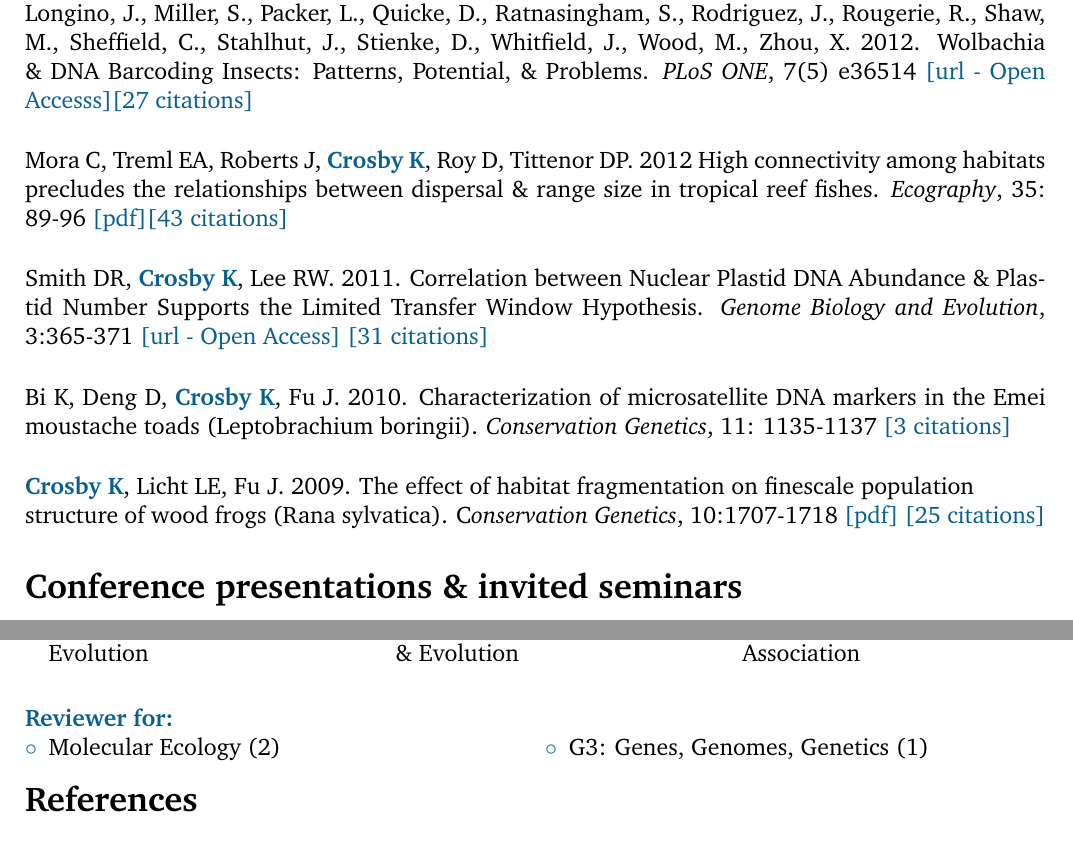
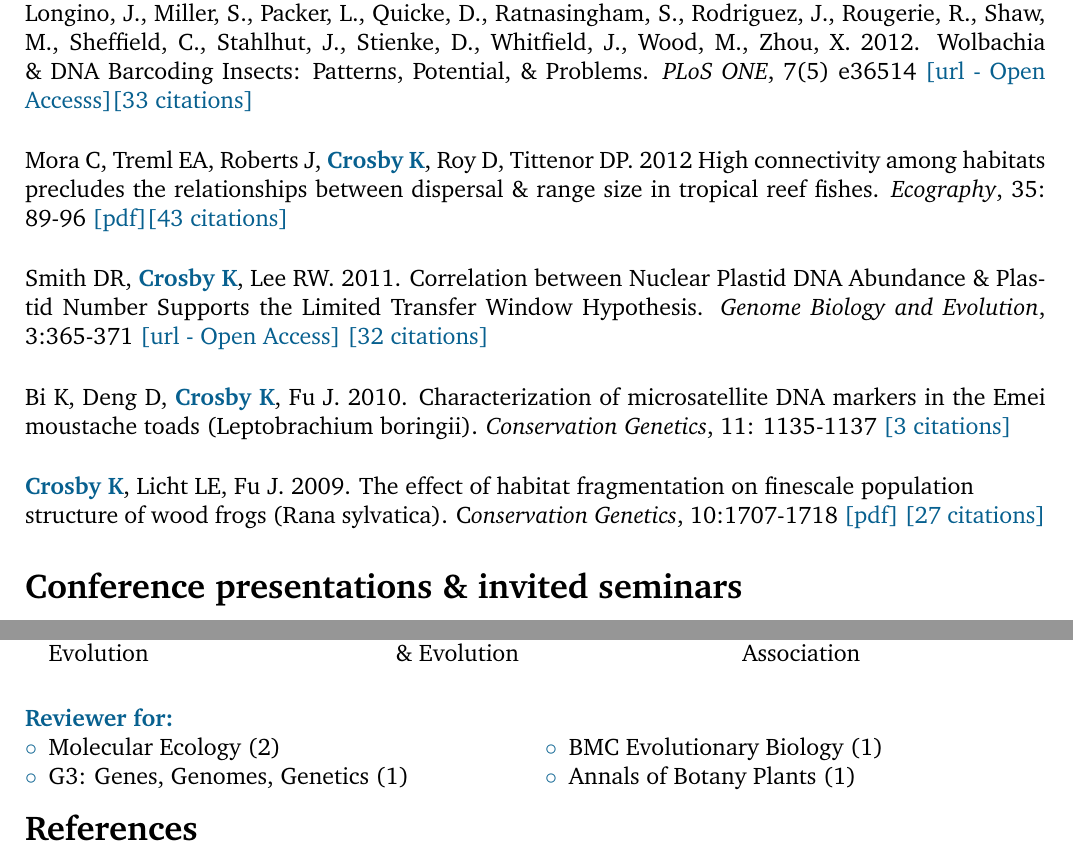
Before and after one commit to kate-crosby/cv, a LaTeX book (main.tex): two parts of pages 2 and 3 of 3, joined at a grey line, cut so that both start at the same text. Compiled offline with pdfLaTeX.

Commit message:
Updates Feb. 2015

```diff
--- a/main.tex
+++ b/main.tex
@@ -35,7 +35,7 @@
 
 % misc
 \renewcommand{\familydefault}{bch}	% font
-\pagestyle{empty}					% no pagenumbering
+\thispagestyle{empty}
 \setlength{\parindent}{0pt}			% no paragraph indentation
 
 
@@ -164,16 +163,18 @@ Research Technician, International Barcode of Life Initiative (iBOL), Biodiversi
 
 \textcolor{MidnightBlue}{\textbf{{Crosby K}}}, Smith DR. 2012. Does the mode of plastid genome inheritance influence plastid genome architecture?  \textit{PLoS ONE}, 7(5) e46260 \href{http://www.plosone.org/article/info\%3Adoi\%2F10.1371\%2Fjournal.pone.0046260}{[url - Open Access]} \href{http://scholar.google.ca/scholar?oi=bibs&hl=en&cites=8775816063343348897&as_sdt=5}{[4 citations]}\\
 
-Smith A, Bertrand C, \textcolor{MidnightBlue}{\textbf{{Crosby K}}},  Eveleigh, E., Fernandez-Triana, J., Fisher, B., Gibbs, J., Hajibabaei, M., Hallwachs, W., Hebert, P., Hind, K., Hrcek, J., Huang, D-W., Janda, M., Janzen, D., Li, Y., Longino, J., Miller, S., Packer, L., Quicke, D., Ratnasingham, S., Rodriguez, J., Rougerie, R., Shaw, M., Sheffield, C., Stahlhut, J., Stienke, D., Whitfield, J., Wood, M., Zhou, X.  2012. Wolbachia \& DNA Barcoding Insects: Patterns, Potential, \& Problems. \textit{PLoS ONE}, 7(5) e36514 \href{http://www.plosone.org/article/info\%3Adoi\%2F10.1371\%2Fjournal.pone.0036514#pone-0036514-g003}{[url - Open Accesss]}\href{http://scholar.google.ca/scholar?oi=bibs&hl=en&cites=16551803805181280857&as_sdt=5}{[27 citations]}
+\clearpage
+
+Smith A, Bertrand C, \textcolor{MidnightBlue}{\textbf{{Crosby K}}},  Eveleigh, E., Fernandez-Triana, J., Fisher, B., Gibbs, J., Hajibabaei, M., Hallwachs, W., Hebert, P., Hind, K., Hrcek, J., Huang, D-W., Janda, M., Janzen, D., Li, Y., Longino, J., Miller, S., Packer, L., Quicke, D., Ratnasingham, S., Rodriguez, J., Rougerie, R., Shaw, M., Sheffield, C., Stahlhut, J., Stienke, D., Whitfield, J., Wood, M., Zhou, X.  2012. Wolbachia \& DNA Barcoding Insects: Patterns, Potential, \& Problems. \textit{PLoS ONE}, 7(5) e36514 \href{http://www.plosone.org/article/info\%3Adoi\%2F10.1371\%2Fjournal.pone.0036514#pone-0036514-g003}{[url - Open Accesss]}\href{http://scholar.google.ca/scholar?oi=bibs&hl=en&cites=16551803805181280857&as_sdt=5}{[33 citations]}
 \\
 
 Mora C, Treml EA, Roberts J, \textcolor{MidnightBlue}{\textbf{{Crosby K}}}, Roy D, Tittenor DP. 2012 High connectivity among habitats precludes the relationships between dispersal \& range size in tropical reef fishes. \textit{Ecography}, 35: 89-96 \href{http://www.researchgate.net/publication/227837454_High_connectivity_among_habitats_precludes_the_relationship_between_dispersal_and_range_size_in_tropical_reef_fishes/file/9c960528513ddcdf0e.pdf}{[pdf]}\href{http://scholar.google.com/scholar?oi=bibs&hl=en&cites=14910466386364676679&as_sdt=5}{[43 citations]}\\
 
-Smith DR, \textcolor{MidnightBlue}{\textbf{{Crosby K}}}, Lee RW. 2011. Correlation between Nuclear Plastid DNA Abundance \& Plastid Number Supports the Limited Transfer Window Hypothesis. \textit{Genome Biology and Evolution}, 3:365-371 \href{http://gbe.oxfordjournals.org/content/3/365.long}{[url - Open Access]} \href{http://scholar.google.ca/scholar?oi=bibs&hl=en&cites=9373596750792333707&as_sdt=5}{[31 citations]}\\
+Smith DR, \textcolor{MidnightBlue}{\textbf{{Crosby K}}}, Lee RW. 2011. Correlation between Nuclear Plastid DNA Abundance \& Plastid Number Supports the Limited Transfer Window Hypothesis. \textit{Genome Biology and Evolution}, 3:365-371 \href{http://gbe.oxfordjournals.org/content/3/365.long}{[url - Open Access]} \href{http://scholar.google.ca/scholar?oi=bibs&hl=en&cites=9373596750792333707&as_sdt=5}{[32 citations]}\\
 
 Bi K, Deng D, \textcolor{MidnightBlue}{\textbf{{Crosby K}}}, Fu J. 2010. Characterization of microsatellite DNA markers in the Emei moustache toads (Leptobrachium boringii). \textit{Conservation Genetics}, 11: 1135-1137 \href{http://scholar.google.ca/scholar?oi=bibs&hl=en&cites=12162043784732384233&as_sdt=5}{[3 citations]}\\
 
-\textcolor{MidnightBlue}{\textbf{{Crosby K}}}, Licht LE, Fu J. 2009. The effect of habitat fragmentation on finescale population \\structure of wood frogs (Rana sylvatica). C\textit{onservation Genetics}, 10:1707-1718 \href{https://www.researchgate.net/profile/Kate_Crosby/publication/226176241_The_effect_of_habitat_fragmentation_on_finescale_population_structure_of_wood_frogs_\%28Rana_sylvatica\%29/links/54988b9f0cf2eeefc30f9a4b.pdf?origin=publication_detail}{[pdf]} \href{http://scholar.google.ca/scholar?oi=bibs&hl=en&cites=3898347670072226343&as_sdt=5}{[25 citations]}\\
+\textcolor{MidnightBlue}{\textbf{{Crosby K}}}, Licht LE, Fu J. 2009. The effect of habitat fragmentation on finescale population \\structure of wood frogs (Rana sylvatica). C\textit{onservation Genetics}, 10:1707-1718 \href{https://www.researchgate.net/profile/Kate_Crosby/publication/226176241_The_effect_of_habitat_fragmentation_on_finescale_population_structure_of_wood_frogs_\%28Rana_sylvatica\%29/links/54988b9f0cf2eeefc30f9a4b.pdf?origin=publication_detail}{[pdf]} \href{http://scholar.google.ca/scholar?oi=bibs&hl=en&cites=3898347670072226343&as_sdt=5}{[27 citations]}\\
 
 %Conference presentations and invited seminars
 \CVSection{Conference presentations \& invited seminars}
@@ -265,6 +266,8 @@ Young Professionals International placement at the University of Genoa (2003 - 2
 \begin{compactitem}[\color{MidnightBlue}$\circ$]
 	\item Molecular Ecology (2)
 	\item G3: Genes, Genomes, Genetics (1)
+    \item BMC Evolutionary Biology (1)
+    \item Annals of Botany Plants (1)
 \end{compactitem}
 \end{multicols}
 \SmallSep
```
Also changed, not shown: cv.pdf (added), main.tex (1 more changed lines).
